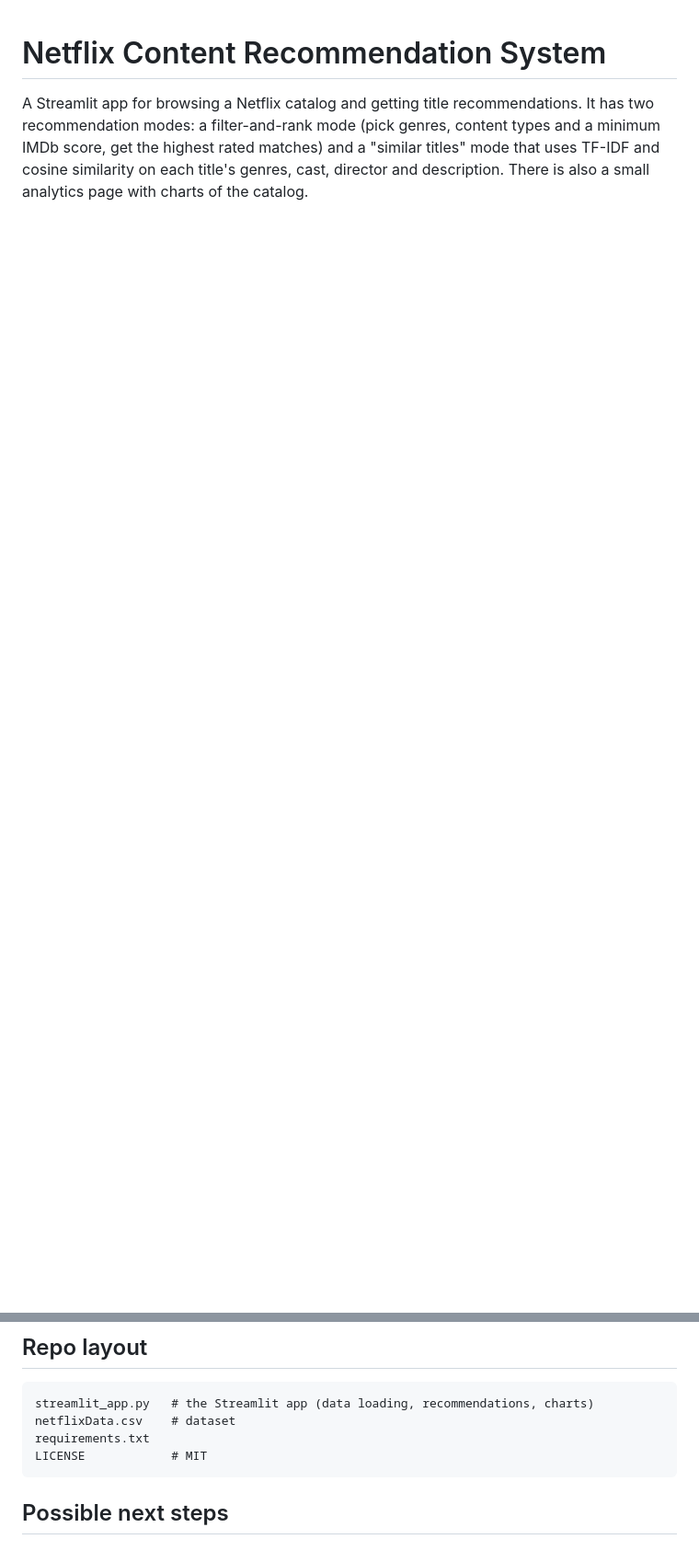
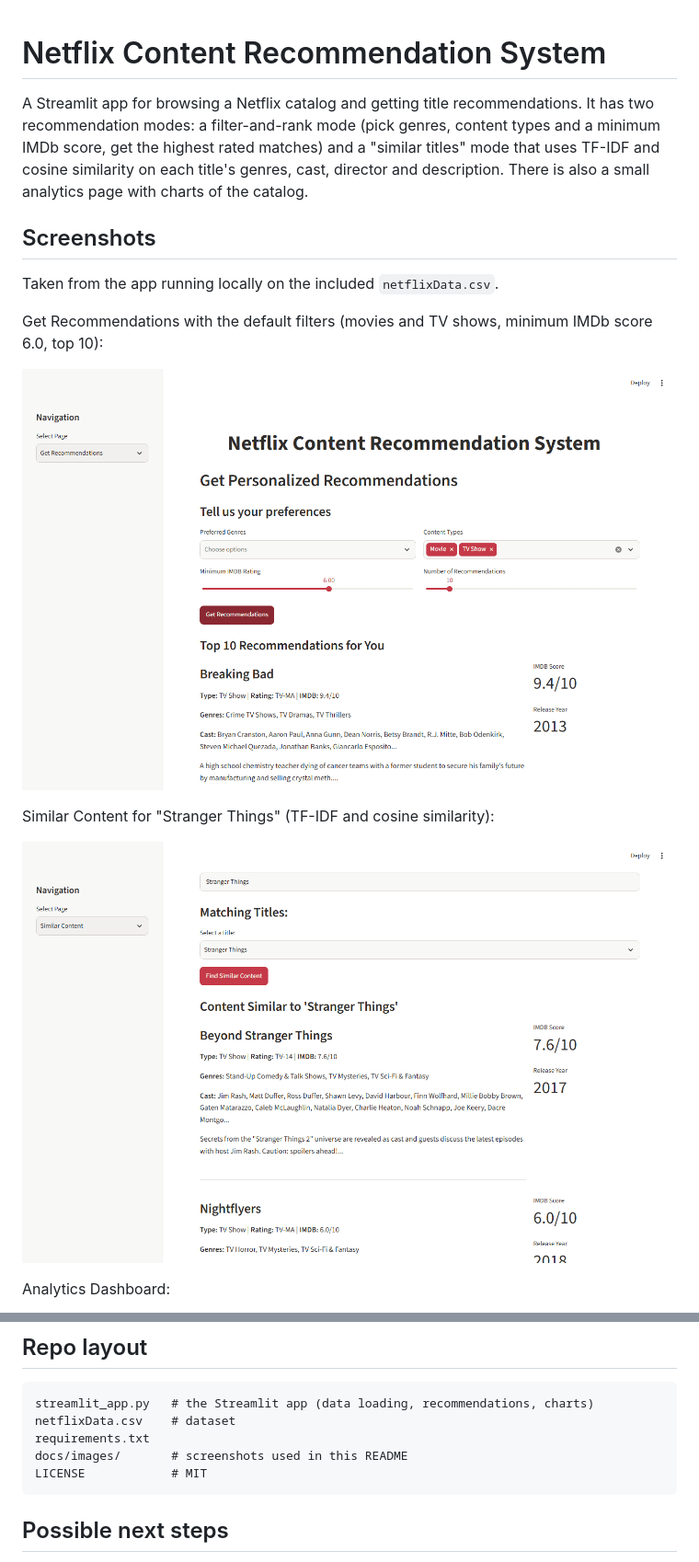
Before and after one commit to KaanDRoid/Netflix-Content-Recommendation-System, a Markdown page: README.md, 2 parts joined by grey strips. Shown at 92% size. Drawn GitHub-style; pictures changed too: docs/images/recommendations.png (added), docs/images/similar-titles.png (added); blank space fills up the shorter version.

Commit message:
docs: add app screenshots (#2)

````diff
--- a/README.md
+++ b/README.md
@@ -1,3 +1,18 @@
 # Netflix Content Recommendation System
 
 A Streamlit app for browsing a Netflix catalog and getting title recommendations. It has two recommendation modes: a filter-and-rank mode (pick genres, content types and a minimum IMDb score, get the highest rated matches) and a "similar titles" mode that uses TF-IDF and cosine similarity on each title's genres, cast, director and description. There is also a small analytics page with charts of the catalog.
+
+## Screenshots
+
+Taken from the app running locally on the included `netflixData.csv`.
+
+Get Recommendations with the default filters (movies and TV shows, minimum IMDb score 6.0, top 10):
+
+![Get Recommendations page](docs/images/recommendations.png)
+
+Similar Content for "Stranger Things" (TF-IDF and cosine similarity):
+
+![Similar Content page](docs/images/similar-titles.png)
+
+Analytics Dashboard:
+
@@ -44,6 +60,7 @@ The app opens at http://localhost:8501. Run it from the repo root, since the CSV
 streamlit_app.py   # the Streamlit app (data loading, recommendations, charts)
 netflixData.csv    # dataset
 requirements.txt
+docs/images/       # screenshots used in this README
 LICENSE            # MIT
 ```
 
````
Also changed, not shown: other parts of README.md (+1 -0 lines), docs/images/analytics-dashboard.png (added), 1 other file.
